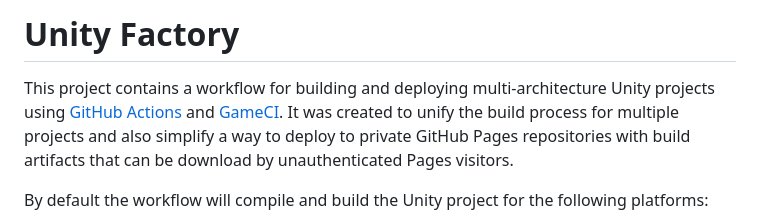
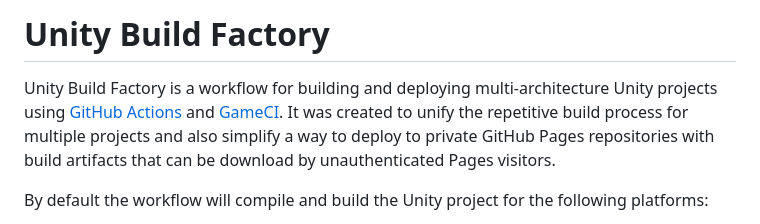
Before and after one commit to plyr4/unity-build-factory, a Markdown page: README.md, the part around the change. Rendered like a GitHub page.

Commit message:
chore: rename adjustments

```diff
--- a/README.md
+++ b/README.md
@@ -1,7 +1,7 @@
-# Unity Factory
+# Unity Build Factory
 
-This project contains a workflow for building and deploying multi-architecture Unity projects using [GitHub Actions](https://docs.github.com/en/actions) and [GameCI](https://game.ci/docs/github/getting-started/).
-It was created to unify the build process for multiple projects and also simplify a way to deploy to private GitHub Pages repositories with build artifacts that can be download by unauthenticated Pages visitors.
+Unity Build Factory is a workflow for building and deploying multi-architecture Unity projects using [GitHub Actions](https://docs.github.com/en/actions) and [GameCI](https://game.ci/docs/github/getting-started/).
+It was created to unify the repetitive build process for multiple projects and also simplify a way to deploy to private GitHub Pages repositories with build artifacts that can be download by unauthenticated Pages visitors.
 
 By default the workflow will compile and build the Unity project for the following platforms:
 - Windows
```
